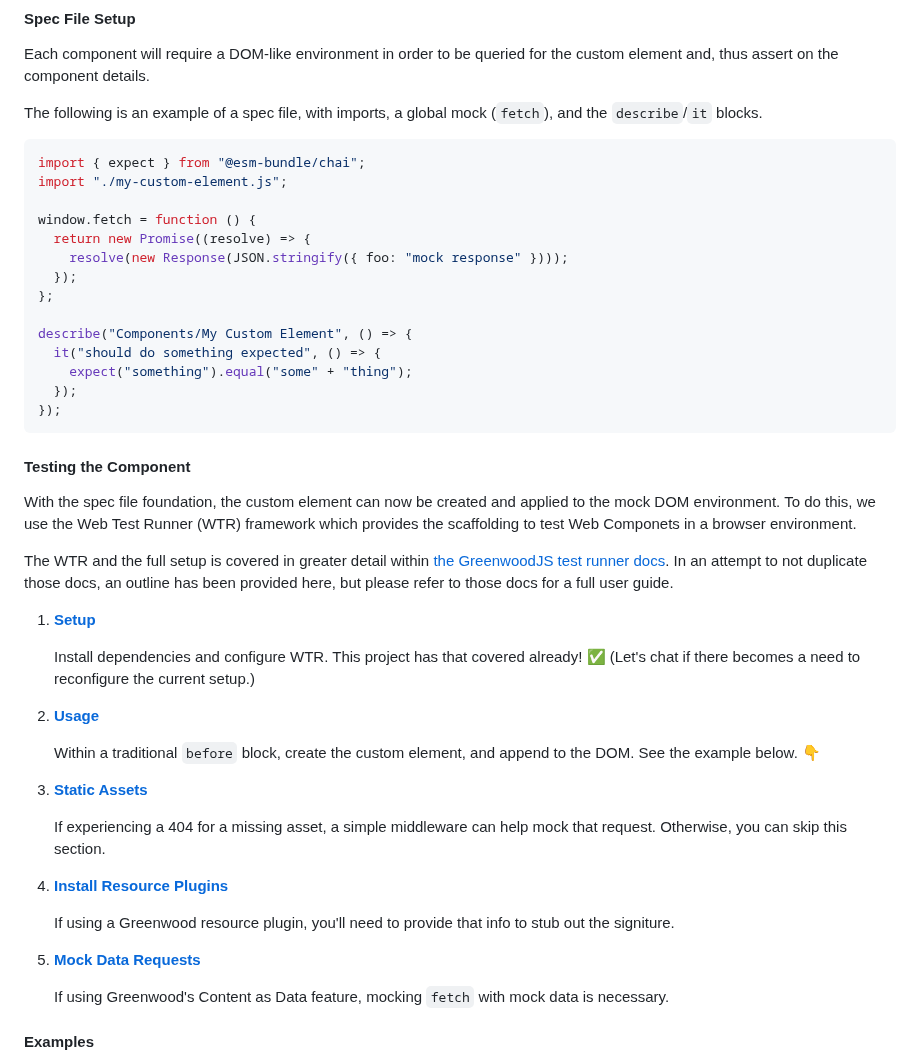
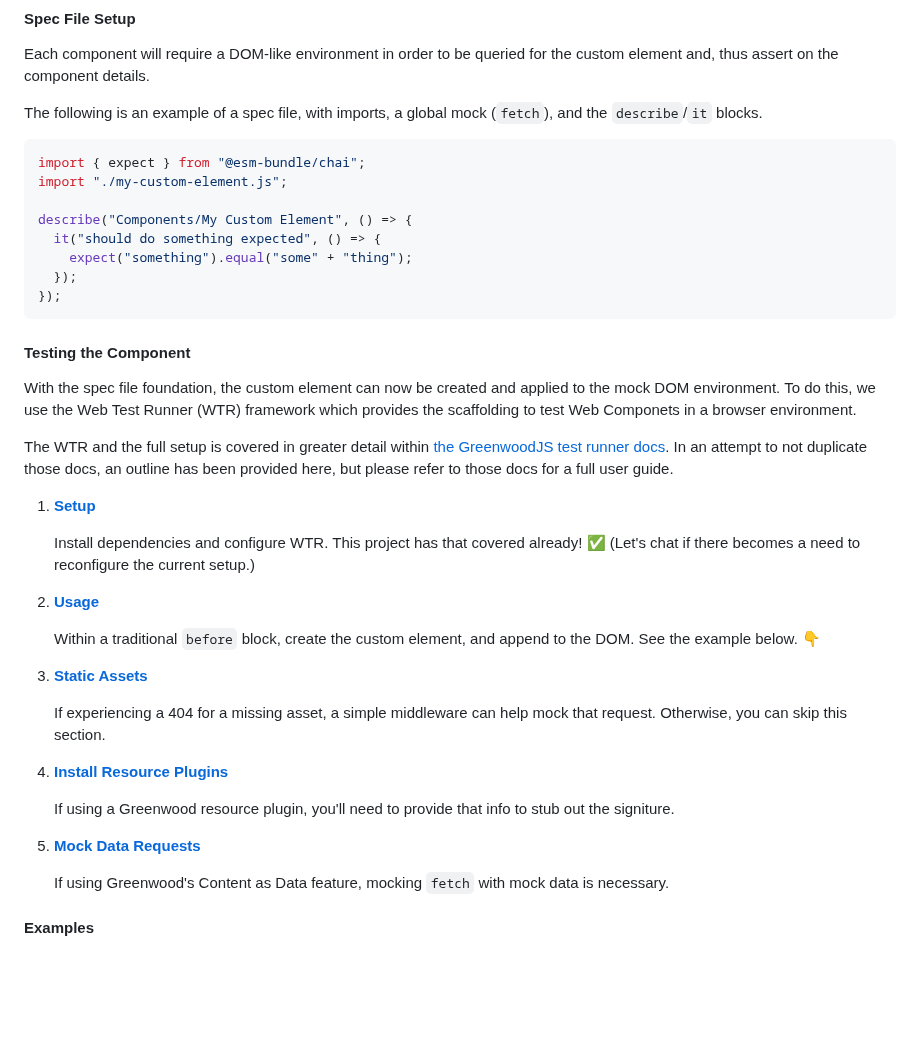
Before and after one commit to ProjectEvergreen/www.greenwoodjs.dev, a Markdown page: CONTRIBUTING.md, the part around one of its changes. GitHub-like rendering; blank space fills up the shorter version.

```diff
--- a/CONTRIBUTING.md
+++ b/CONTRIBUTING.md
@@ -192,12 +192,6 @@ The following is an example of a spec file, with imports, a global mock (`fetch`
 import { expect } from "@esm-bundle/chai";
 import "./my-custom-element.js";
 
-window.fetch = function () {
-  return new Promise((resolve) => {
-    resolve(new Response(JSON.stringify({ foo: "mock response" })));
-  });
-};
-
 describe("Components/My Custom Element", () => {
   it("should do something expected", () => {
     expect("something").equal("some" + "thing");
```
Also changed, not shown: other parts of CONTRIBUTING.md (+38 -6 lines).
